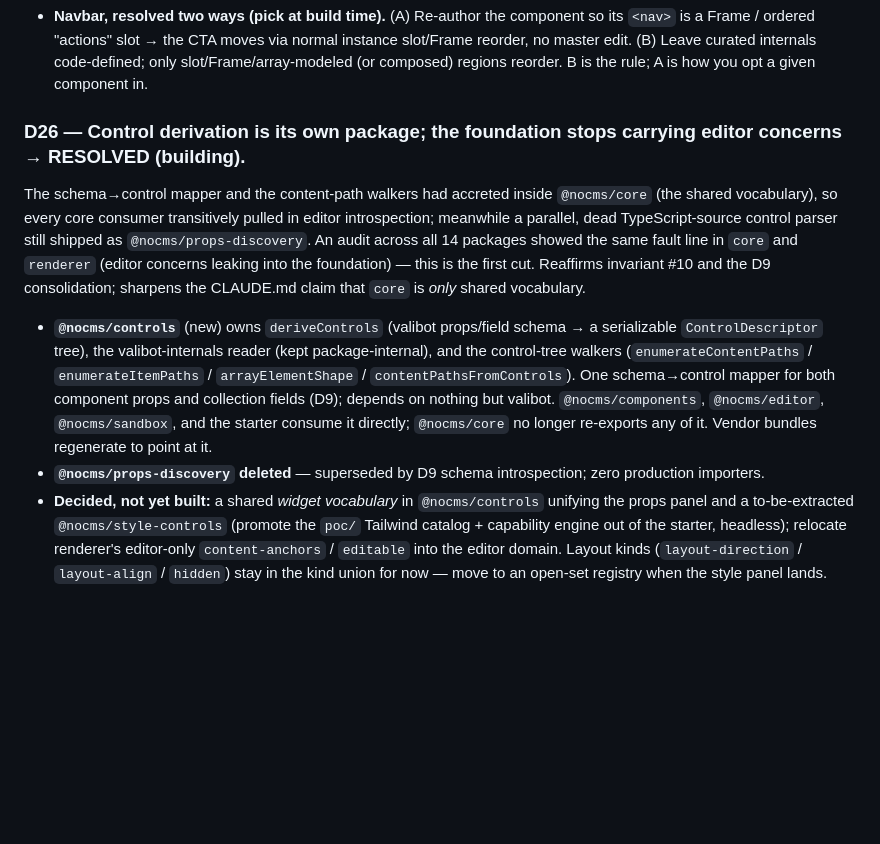
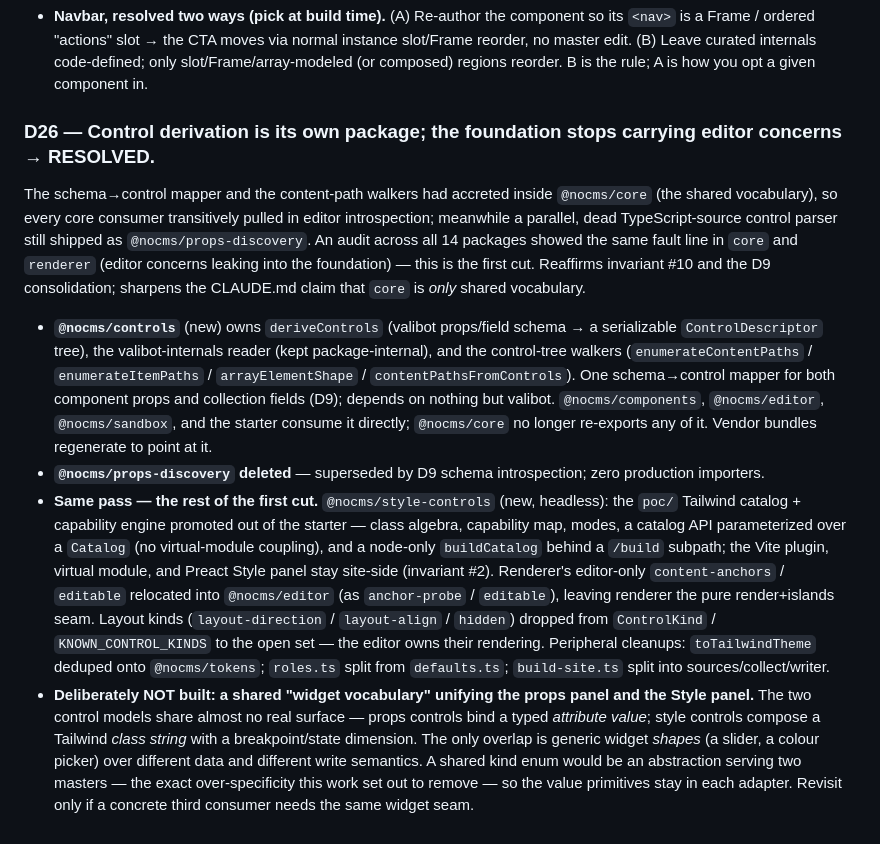
Before and after one commit to mde-pach/noCMS, a Markdown page: DECISIONS.md, the part around the change. Drawn GitHub-style; blank space fills up the shorter version.

Commit message:
docs(decisions): record D26 as resolved — full first cut + the unification non-goal
Co-Authored-By: Claude Opus 4.8 <noreply@anthropic.com>

```diff
--- a/DECISIONS.md
+++ b/DECISIONS.md
@@ -1306,7 +1306,7 @@ edit-master), D22 (Frame), D23 (per-element Style panel), D24 (item drag).
   edit. (B) Leave curated internals code-defined; only slot/Frame/array-modeled (or composed) regions
   reorder. B is the rule; A is how you opt a given component in.
 
-### D26 — Control derivation is its own package; the foundation stops carrying editor concerns → **RESOLVED (building).**
+### D26 — Control derivation is its own package; the foundation stops carrying editor concerns → **RESOLVED.**
 The schema→control mapper and the content-path walkers had accreted inside `@nocms/core` (the shared
 vocabulary), so every core consumer transitively pulled in editor introspection; meanwhile a parallel,
 dead TypeScript-source control parser still shipped as `@nocms/props-discovery`. An audit across all 14
@@ -1321,8 +1321,19 @@ CLAUDE.md claim that `core` is *only* shared vocabulary.
   valibot. `@nocms/components`, `@nocms/editor`, `@nocms/sandbox`, and the starter consume it directly;
   `@nocms/core` no longer re-exports any of it. Vendor bundles regenerate to point at it.
 - **`@nocms/props-discovery` deleted** — superseded by D9 schema introspection; zero production importers.
-- **Decided, not yet built:** a shared *widget vocabulary* in `@nocms/controls` unifying the props panel
-  and a to-be-extracted `@nocms/style-controls` (promote the `poc/` Tailwind catalog + capability engine
-  out of the starter, headless); relocate renderer's editor-only `content-anchors` / `editable` into the
-  editor domain. Layout kinds (`layout-direction` / `layout-align` / `hidden`) stay in the kind union for
-  now — move to an open-set registry when the style panel lands.
+- **Same pass — the rest of the first cut.** `@nocms/style-controls` (new, headless): the `poc/`
+  Tailwind catalog + capability engine promoted out of the starter — class algebra, capability map,
+  modes, a catalog API parameterized over a `Catalog` (no virtual-module coupling), and a node-only
+  `buildCatalog` behind a `/build` subpath; the Vite plugin, virtual module, and Preact Style panel stay
+  site-side (invariant #2). Renderer's editor-only `content-anchors` / `editable` relocated into
+  `@nocms/editor` (as `anchor-probe` / `editable`), leaving renderer the pure render+islands seam. Layout
+  kinds (`layout-direction` / `layout-align` / `hidden`) dropped from `ControlKind` / `KNOWN_CONTROL_KINDS`
+  to the open set — the editor owns their rendering. Peripheral cleanups: `toTailwindTheme` deduped onto
+  `@nocms/tokens`; `roles.ts` split from `defaults.ts`; `build-site.ts` split into sources/collect/writer.
+- **Deliberately NOT built: a shared "widget vocabulary" unifying the props panel and the Style panel.**
+  The two control models share almost no real surface — props controls bind a typed *attribute value*;
+  style controls compose a Tailwind *class string* with a breakpoint/state dimension. The only overlap is
+  generic widget *shapes* (a slider, a colour picker) over different data and different write semantics. A
+  shared kind enum would be an abstraction serving two masters — the exact over-specificity this work set
+  out to remove — so the value primitives stay in each adapter. Revisit only if a concrete third consumer
+  needs the same widget seam.
```
